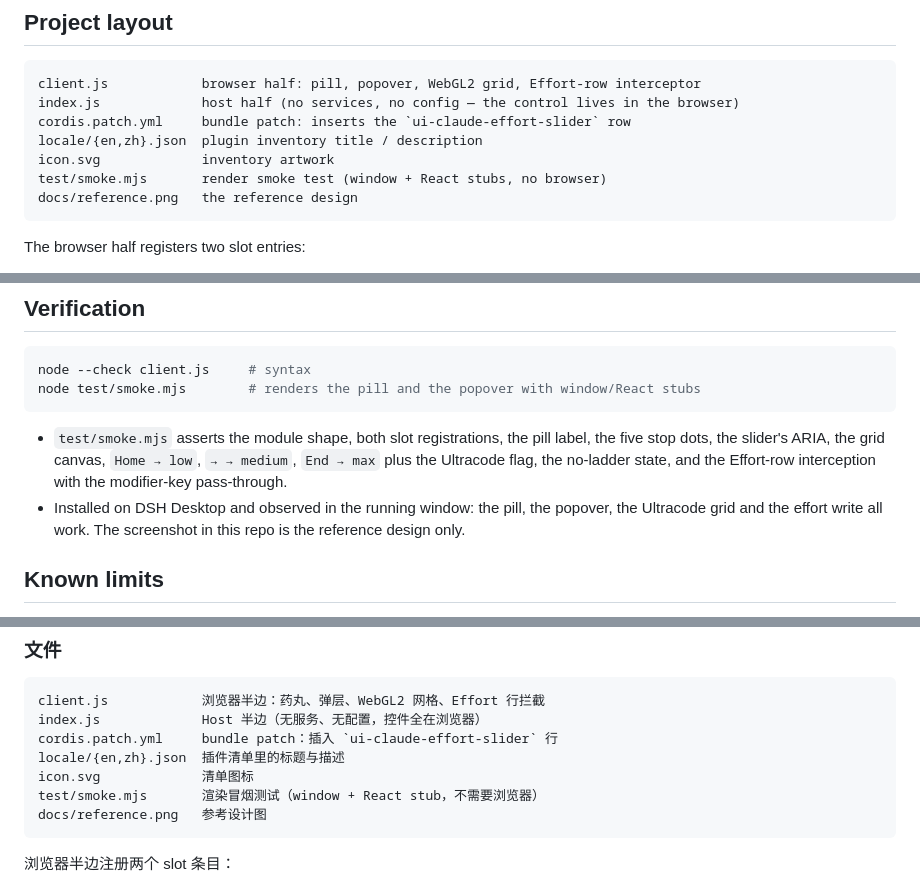
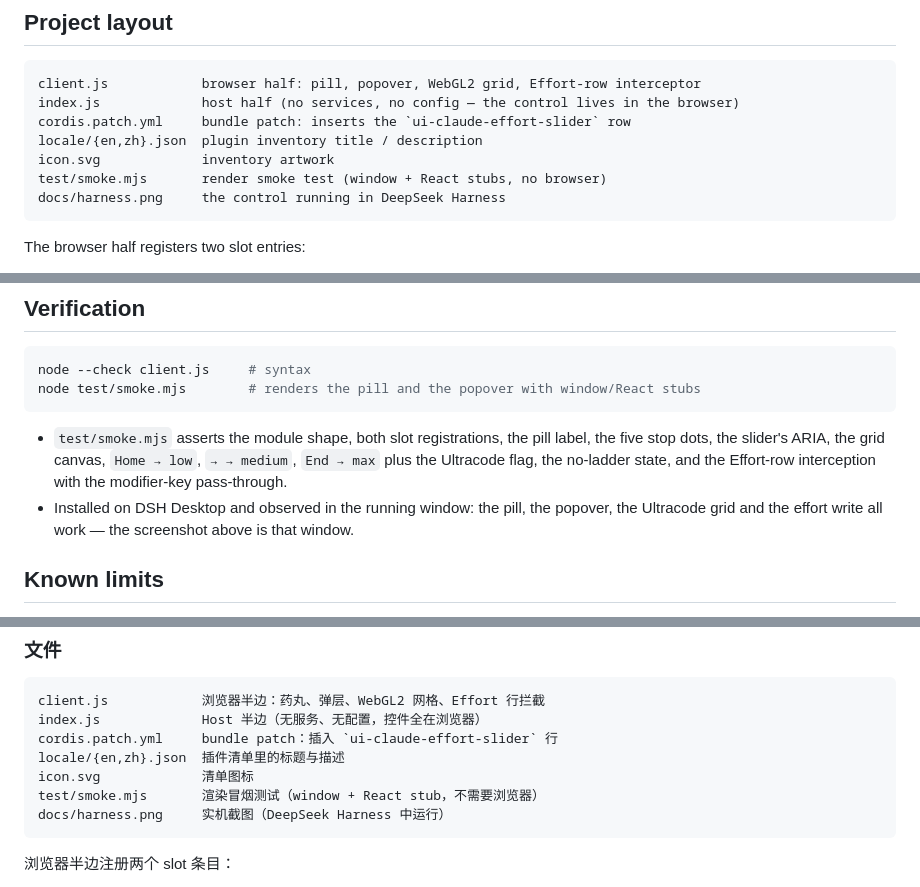
Before and after one commit to Ariakage/dsh-claude-effort-slider, a Markdown page: README.md, 3 parts joined by grey strips. Drawn GitHub-style.

````diff
--- a/README.md
+++ b/README.md
@@ -99,7 +99,7 @@ cordis.patch.yml     bundle patch: inserts the `ui-claude-effort-slider` row
 locale/{en,zh}.json  plugin inventory title / description
 icon.svg             inventory artwork
 test/smoke.mjs       render smoke test (window + React stubs, no browser)
-docs/reference.png   the reference design
+docs/harness.png     the control running in DeepSeek Harness
 ```
 
 The browser half registers two slot entries:
@@ -139,7 +139,7 @@ node test/smoke.mjs        # renders the pill and the popover with window/React
   slider's ARIA, the grid canvas, `Home → low`, `→ → medium`, `End → max` plus the Ultracode flag, the
   no-ladder state, and the Effort-row interception with the modifier-key pass-through.
 - Installed on DSH Desktop and observed in the running window: the pill, the popover, the Ultracode grid and
-  the effort write all work. The screenshot in this repo is the reference design only.
+  the effort write all work — the screenshot above is that window.
 
 ## Known limits
 
@@ -250,7 +250,7 @@ cordis.patch.yml     bundle patch：插入 `ui-claude-effort-slider` 行
 locale/{en,zh}.json  插件清单里的标题与描述
 icon.svg             清单图标
 test/smoke.mjs       渲染冒烟测试（window + React stub，不需要浏览器）
-docs/reference.png   参考设计图
+docs/harness.png     实机截图（DeepSeek Harness 中运行）
 ```
 
 浏览器半边注册两个 slot 条目：
````
Also changed, not shown: other parts of README.md (+5 -5 lines), docs/harness.png (added), docs/reference.png (deleted).
